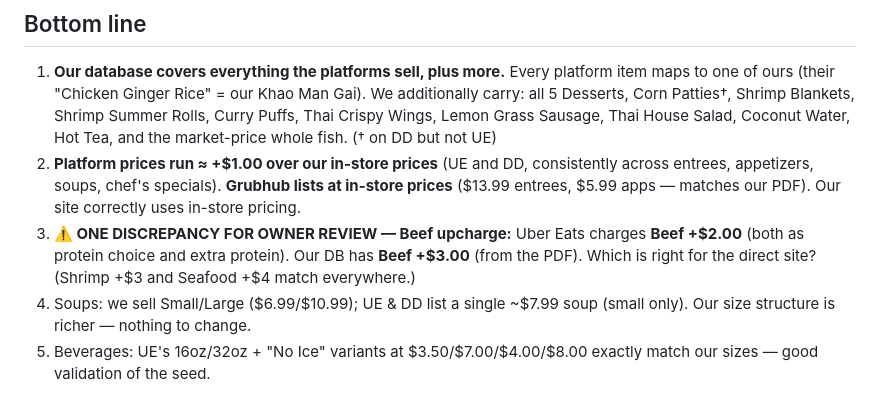
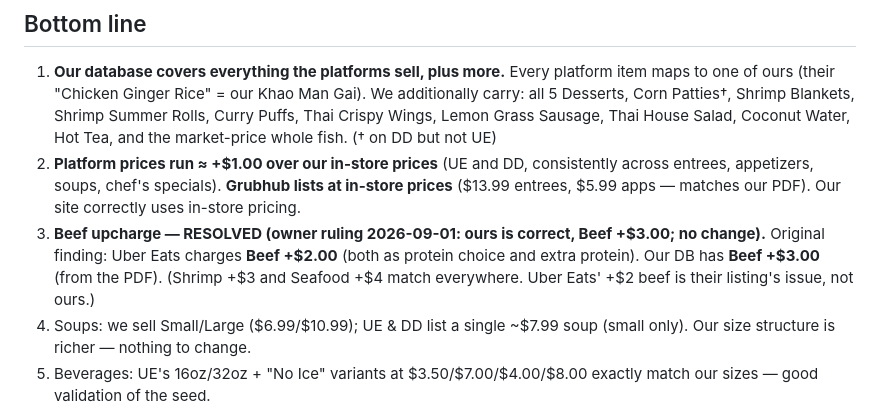
Before and after one commit to RoyalBadger/tomyumthai-staging, a Markdown page: MENU-COMPARISON.md, the part around the change. Rendered like a GitHub page.

Commit message:
MENU-COMPARISON: beef upcharge resolved — owner confirmed +$3 (ours correct)
Co-Authored-By: Claude Fable 5 <noreply@anthropic.com>
Claude-Session: https://claude.ai/code/session_01MLay1T5G176CzNP5WExcei

```diff
--- a/MENU-COMPARISON.md
+++ b/MENU-COMPARISON.md
@@ -21,9 +21,9 @@ this was extracted from our own restaurant's public listing pages.
 2. **Platform prices run ≈ +$1.00 over our in-store prices** (UE and DD, consistently across
    entrees, appetizers, soups, chef's specials). **Grubhub lists at in-store prices** ($13.99
    entrees, $5.99 apps — matches our PDF). Our site correctly uses in-store pricing.
-3. **⚠️ ONE DISCREPANCY FOR OWNER REVIEW — Beef upcharge:** Uber Eats charges **Beef +$2.00**
+3. **Beef upcharge — RESOLVED (owner ruling 2026-09-01: ours is correct, Beef +$3.00; no change).** Original finding: Uber Eats charges **Beef +$2.00**
    (both as protein choice and extra protein). Our DB has **Beef +$3.00** (from the PDF).
-   Which is right for the direct site? (Shrimp +$3 and Seafood +$4 match everywhere.)
+   (Shrimp +$3 and Seafood +$4 match everywhere. Uber Eats' +$2 beef is their listing's issue, not ours.)
 4. Soups: we sell Small/Large ($6.99/$10.99); UE & DD list a single ~$7.99 soup (small only).
    Our size structure is richer — nothing to change.
 5. Beverages: UE's 16oz/32oz + "No Ice" variants at $3.50/$7.00/$4.00/$8.00 exactly match our
```
